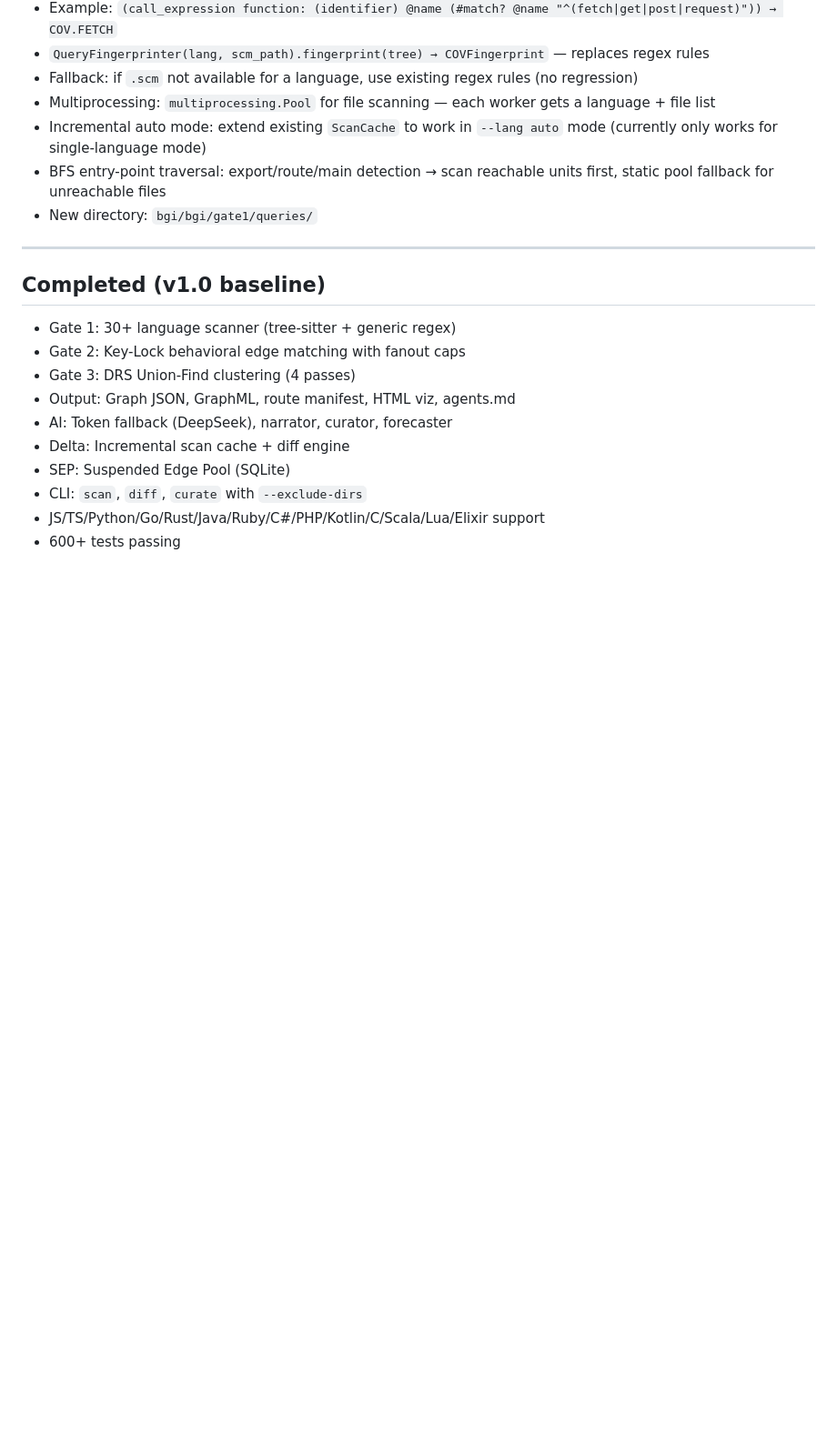
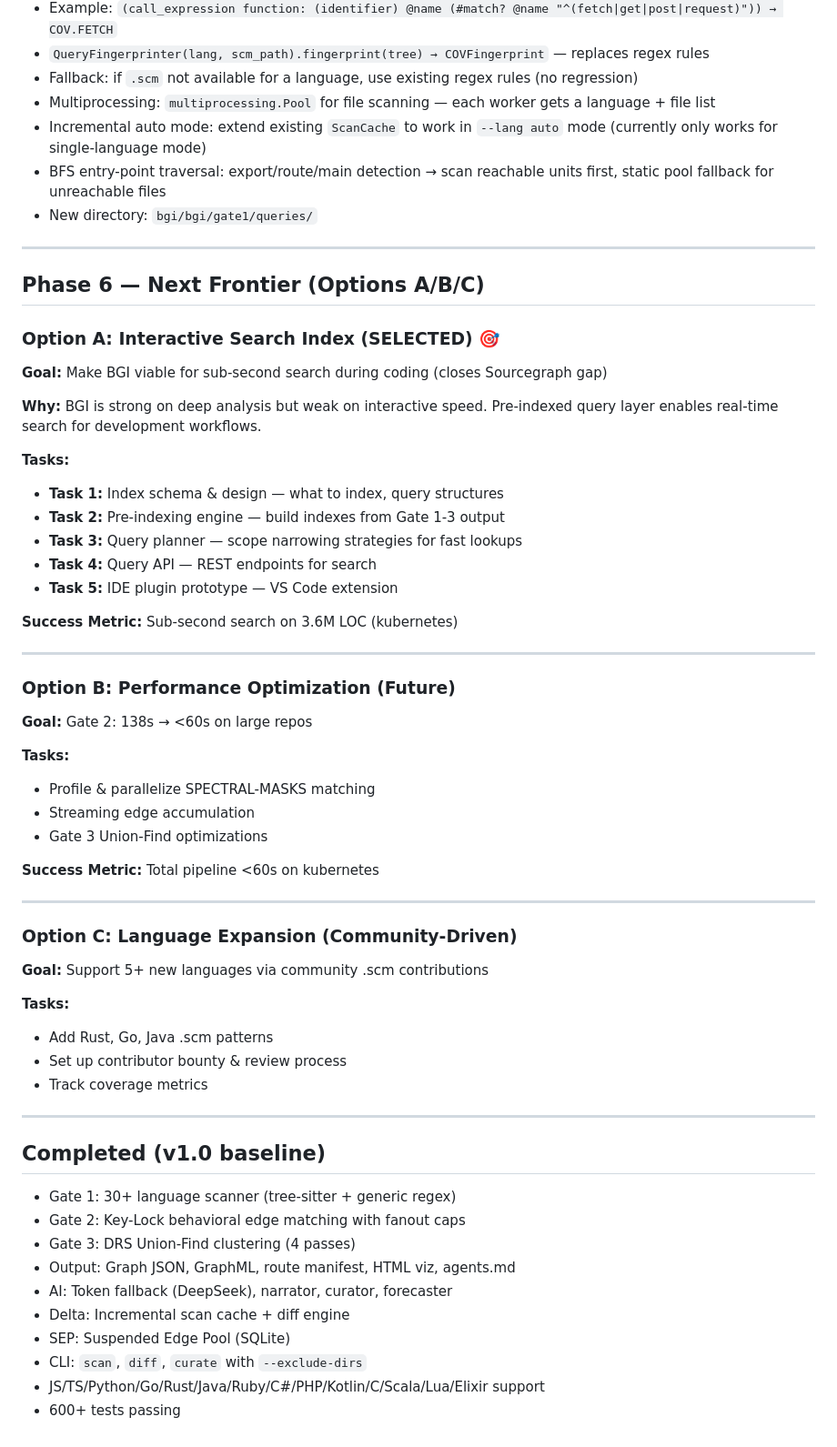
Before and after one commit to ahmedxuhri/bigindexer, a Markdown page: TASKPLAN.md, the part around the change. Shown at 91% size. Rendered like a GitHub page; blank space fills up the shorter version.

Commit message:
TASKPLAN: Add Phase 6 options (A/B/C) - Option A selected
Phase 6 Option A: Interactive Search Index
- Goal: Sub-second search during coding (Sourcegraph parity)
- Task 1: Index schema & design
- Task 2: Pre-indexing engine
- Task 3: Query planner
- Task 4: Query API (REST)
- Task 5: IDE plugin prototype (VS Code)

Phase 6 Option B: Performance optimization (Gate 2: 138s→60s)
Phase 6 Option C: Language expansion (community .scm contributions)

Co-authored-by: Copilot <223556219+Copilot@users.noreply.github.com>

```diff
--- a/TASKPLAN.md
+++ b/TASKPLAN.md
@@ -157,6 +157,46 @@ VS Code benchmark (75,131 units) exposed 3 structural problems:
 
 ---
 
+## Phase 6 — Next Frontier (Options A/B/C)
+
+### Option A: Interactive Search Index (SELECTED) 🎯
+**Goal:** Make BGI viable for sub-second search during coding (closes Sourcegraph gap)
+
+**Why:** BGI is strong on deep analysis but weak on interactive speed. Pre-indexed query layer enables real-time search for development workflows.
+
+**Tasks:**
+- **Task 1:** Index schema & design — what to index, query structures
+- **Task 2:** Pre-indexing engine — build indexes from Gate 1-3 output
+- **Task 3:** Query planner — scope narrowing strategies for fast lookups
+- **Task 4:** Query API — REST endpoints for search
+- **Task 5:** IDE plugin prototype — VS Code extension
+
+**Success Metric:** Sub-second search on 3.6M LOC (kubernetes)
+
+---
+
+### Option B: Performance Optimization (Future)
+**Goal:** Gate 2: 138s → <60s on large repos
+
+**Tasks:**
+- Profile & parallelize SPECTRAL-MASKS matching
+- Streaming edge accumulation
+- Gate 3 Union-Find optimizations
+
+**Success Metric:** Total pipeline <60s on kubernetes
+
+---
+
+### Option C: Language Expansion (Community-Driven)
+**Goal:** Support 5+ new languages via community .scm contributions
+
+**Tasks:**
+- Add Rust, Go, Java .scm patterns
+- Set up contributor bounty & review process
+- Track coverage metrics
+
+---
+
 ## Completed (v1.0 baseline)
 
 - Gate 1: 30+ language scanner (tree-sitter + generic regex)
```
